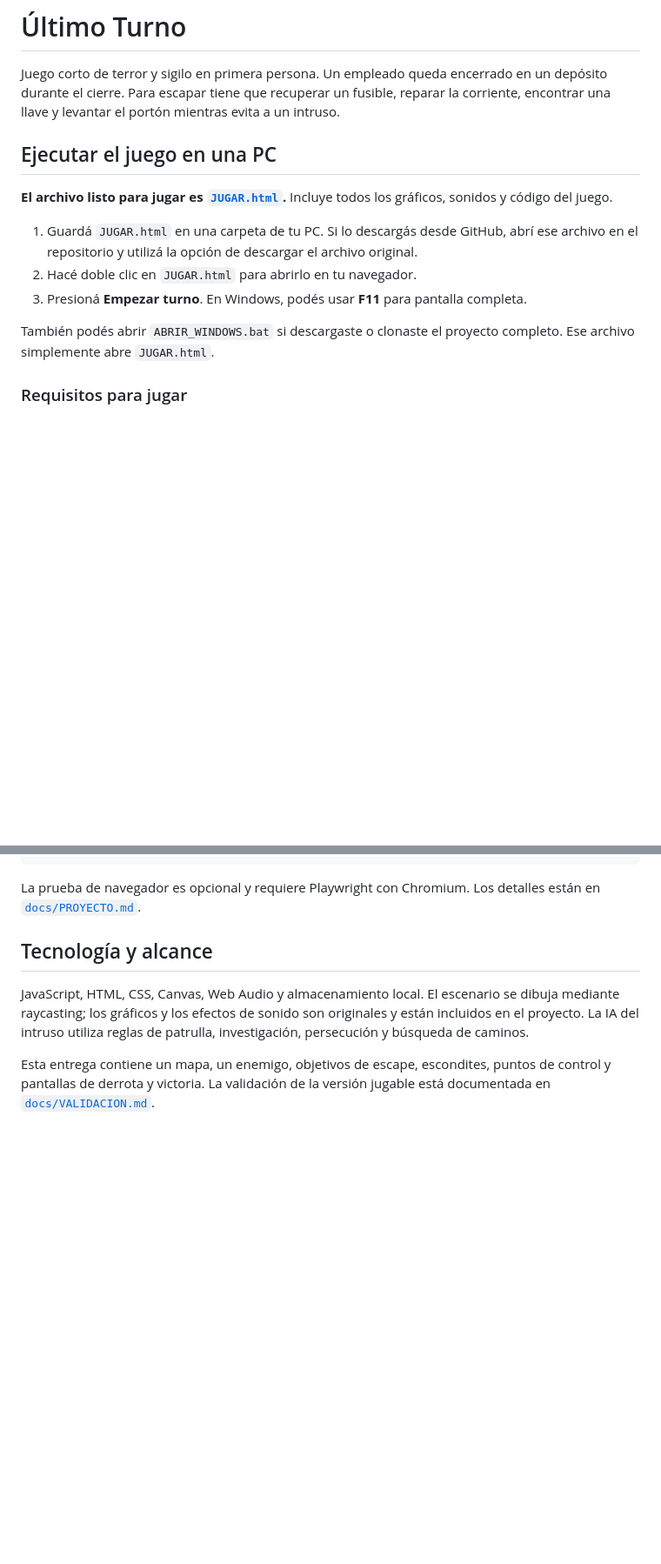
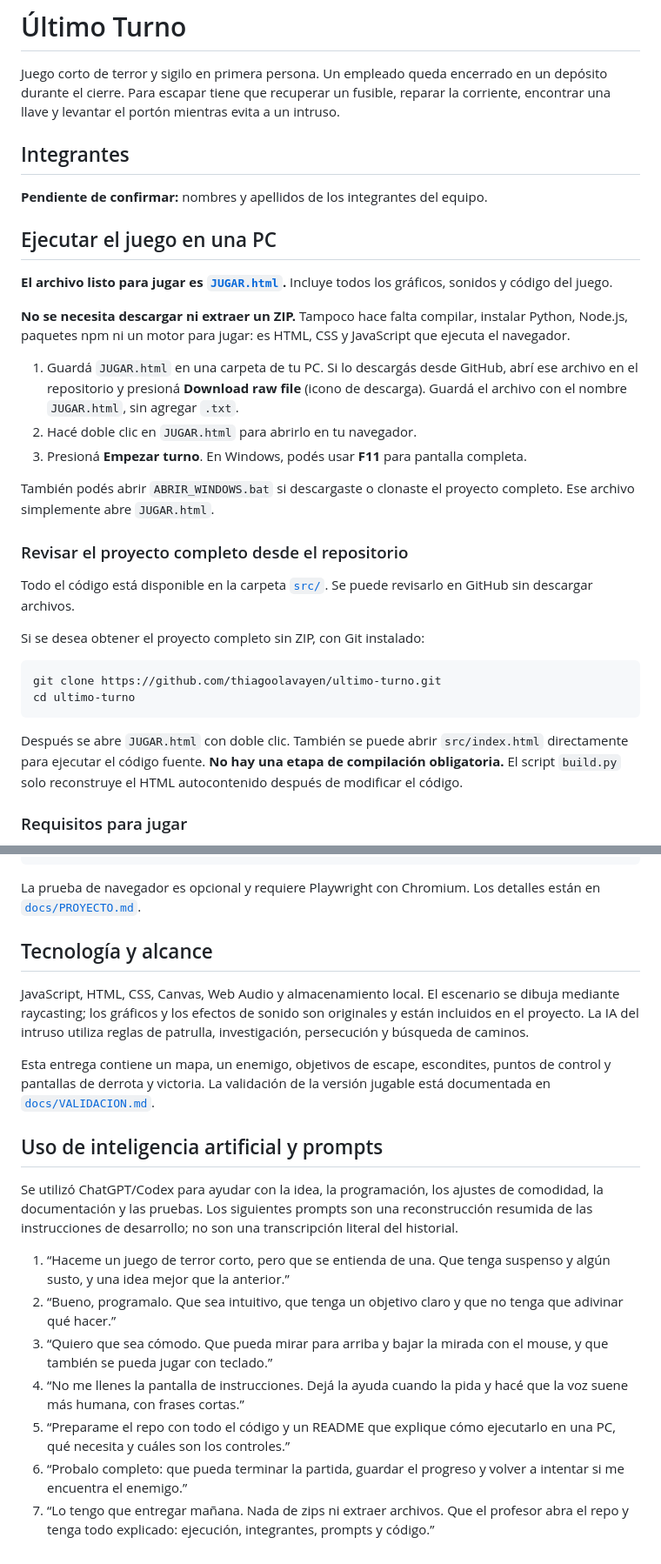
Before and after one commit to thiagoolavayen/ultimo-turno, a Markdown page: README.md, 2 parts joined by grey strips. Shown at 87% size. Rendered like a GitHub page; blank space fills up the shorter version.

Commit message:
Clarify execution without archives and document development prompts
Added team members section and clarified project setup instructions.

````diff
--- a/README.md
+++ b/README.md
@@ -1,16 +1,35 @@
 # Último Turno
 
 Juego corto de terror y sigilo en primera persona. Un empleado queda encerrado en un depósito durante el cierre. Para escapar tiene que recuperar un fusible, reparar la corriente, encontrar una llave y levantar el portón mientras evita a un intruso.
+
+## Integrantes
+
+**Pendiente de confirmar:** nombres y apellidos de los integrantes del equipo.
 
 ## Ejecutar el juego en una PC
 
 **El archivo listo para jugar es [`JUGAR.html`](JUGAR.html).** Incluye todos los gráficos, sonidos y código del juego.
 
-1. Guardá `JUGAR.html` en una carpeta de tu PC. Si lo descargás desde GitHub, abrí ese archivo en el repositorio y utilizá la opción de descargar el archivo original.
+**No se necesita descargar ni extraer un ZIP.** Tampoco hace falta compilar, instalar Python, Node.js, paquetes npm ni un motor para jugar: es HTML, CSS y JavaScript que ejecuta el navegador.
+
+1. Guardá `JUGAR.html` en una carpeta de tu PC. Si lo descargás desde GitHub, abrí ese archivo en el repositorio y presioná **Download raw file** (icono de descarga). Guardá el archivo con el nombre `JUGAR.html`, sin agregar `.txt`.
 2. Hacé doble clic en `JUGAR.html` para abrirlo en tu navegador.
 3. Presioná **Empezar turno**. En Windows, podés usar **F11** para pantalla completa.
 
 También podés abrir `ABRIR_WINDOWS.bat` si descargaste o clonaste el proyecto completo. Ese archivo simplemente abre `JUGAR.html`.
+
+### Revisar el proyecto completo desde el repositorio
+
+Todo el código está disponible en la carpeta [`src/`](src/). Se puede revisarlo en GitHub sin descargar archivos.
+
+Si se desea obtener el proyecto completo sin ZIP, con Git instalado:
+
+```bash
+git clone https://github.com/thiagoolavayen/ultimo-turno.git
+cd ultimo-turno
+```
+
+Después se abre `JUGAR.html` con doble clic. También se puede abrir `src/index.html` directamente para ejecutar el código fuente. **No hay una etapa de compilación obligatoria.** El script `build.py` solo reconstruye el HTML autocontenido después de modificar el código.
 
 ### Requisitos para jugar
 
@@ -85,3 +104,15 @@ La prueba de navegador es opcional y requiere Playwright con Chromium. Los detal
 JavaScript, HTML, CSS, Canvas, Web Audio y almacenamiento local. El escenario se dibuja mediante raycasting; los gráficos y los efectos de sonido son originales y están incluidos en el proyecto. La IA del intruso utiliza reglas de patrulla, investigación, persecución y búsqueda de caminos.
 
 Esta entrega contiene un mapa, un enemigo, objetivos de escape, escondites, puntos de control y pantallas de derrota y victoria. La validación de la versión jugable está documentada en [`docs/VALIDACION.md`](docs/VALIDACION.md).
+
+## Uso de inteligencia artificial y prompts
+
+Se utilizó ChatGPT/Codex para ayudar con la idea, la programación, los ajustes de comodidad, la documentación y las pruebas. Los siguientes prompts son una reconstrucción resumida de las instrucciones de desarrollo; no son una transcripción literal del historial.
+
+1. “Haceme un juego de terror corto, pero que se entienda de una. Que tenga suspenso y algún susto, y una idea mejor que la anterior.”
+2. “Bueno, programalo. Que sea intuitivo, que tenga un objetivo claro y que no tenga que adivinar qué hacer.”
+3. “Quiero que sea cómodo. Que pueda mirar para arriba y bajar la mirada con el mouse, y que también se pueda jugar con teclado.”
+4. “No me llenes la pantalla de instrucciones. Dejá la ayuda cuando la pida y hacé que la voz suene más humana, con frases cortas.”
+5. “Preparame el repo con todo el código y un README que explique cómo ejecutarlo en una PC, qué necesita y cuáles son los controles.”
+6. “Probalo completo: que pueda terminar la partida, guardar el progreso y volver a intentar si me encuentra el enemigo.”
+7. “Lo tengo que entregar mañana. Nada de zips ni extraer archivos. Que el profesor abra el repo y tenga todo explicado: ejecución, integrantes, prompts y código.”
````
